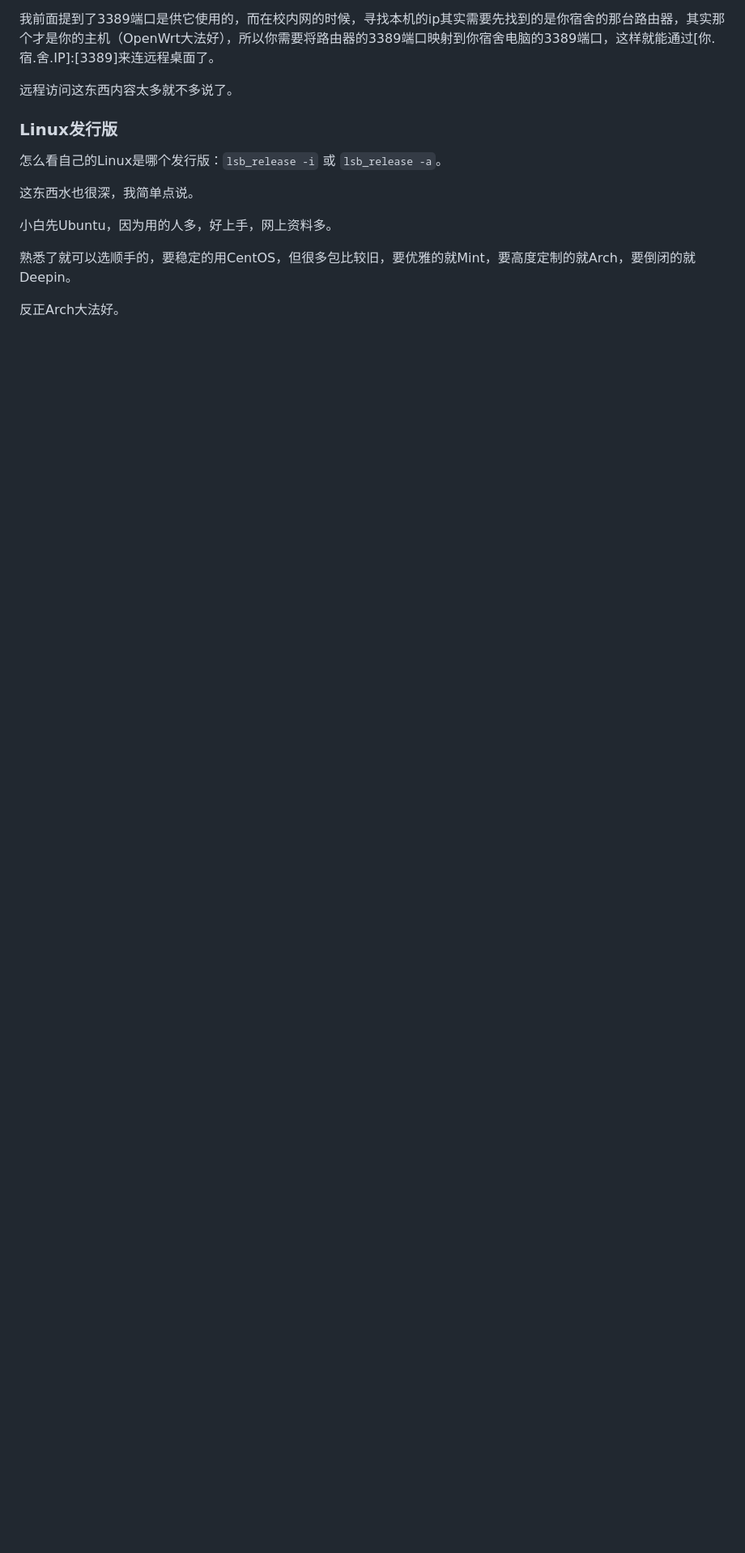
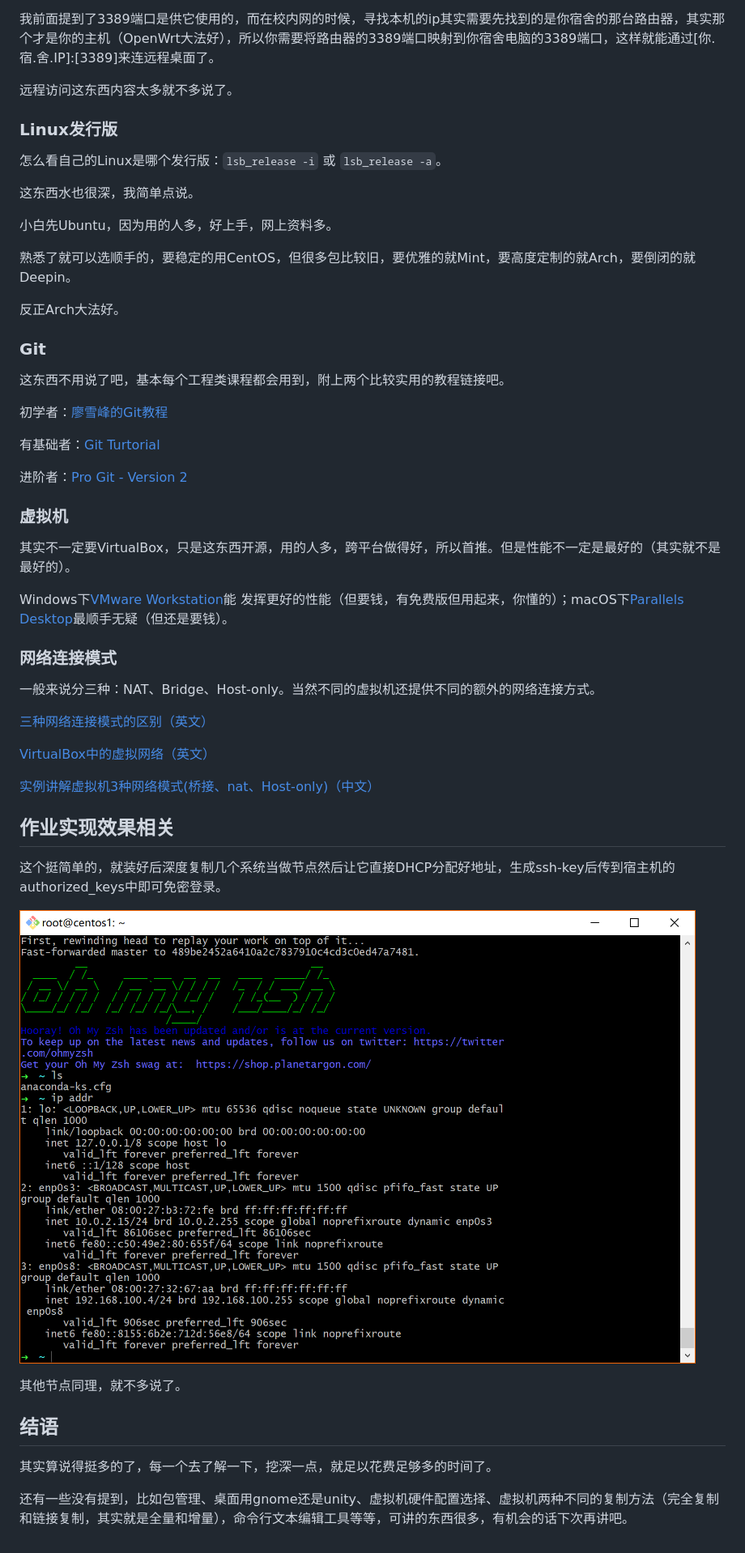
Before and after one commit to owtotwo/Service-Computing-On-Cloud-Course, a Markdown page: README.md, the part around the change. Shown: that part at 81% size. GitHub-like rendering; pictures changed too: 1539562549635.png (added); blank space fills up the shorter version.

Commit message:
作业一ok

```diff
--- a/README.md
+++ b/README.md
@@ -61,3 +61,43 @@
 熟悉了就可以选顺手的，要稳定的用CentOS，但很多包比较旧，要优雅的就Mint，要高度定制的就Arch，要倒闭的就Deepin。
 
 反正Arch大法好。
+
+### Git
+
+这东西不用说了吧，基本每个工程类课程都会用到，附上两个比较实用的教程链接吧。
+
+初学者：[廖雪峰的Git教程](https://www.liaoxuefeng.com/wiki/0013739516305929606dd18361248578c67b8067c8c017b000)
+
+有基础者：[Git Turtorial](https://git-scm.com/docs/gittutorial)
+
+进阶者：[Pro Git - Version 2](https://git-scm.com/book/en/v2)
+
+### 虚拟机
+
+其实不一定要VirtualBox，只是这东西开源，用的人多，跨平台做得好，所以首推。但是性能不一定是最好的（其实就不是最好的）。
+
+Windows下[VMware Workstation](https://en.wikipedia.org/wiki/VMware_Workstation)能 发挥更好的性能（但要钱，有免费版但用起来，你懂的）；macOS下[Parallels Desktop](https://www.parallels.com/products/desktop/)最顺手无疑（但还是要钱）。
+
+### 网络连接模式
+
+一般来说分三种：NAT、Bridge、Host-only。当然不同的虚拟机还提供不同的额外的网络连接方式。
+
+[三种网络连接模式的区别（英文）](https://superuser.com/questions/227505/what-is-the-difference-between-nat-bridged-host-only-networking)
+
+[VirtualBox中的虚拟网络（英文）](https://www.virtualbox.org/manual/ch06.html)
+
+[实例讲解虚拟机3种网络模式(桥接、nat、Host-only)（中文）](https://www.cnblogs.com/ggjucheng/archive/2012/08/19/2646007.html)
+
+## 作业实现效果相关
+
+这个挺简单的，就装好后深度复制几个系统当做节点然后让它直接DHCP分配好地址，生成ssh-key后传到宿主机的authorized_keys中即可免密登录。
+
+![1539562549635](1539562549635.png)
+
+其他节点同理，就不多说了。
+
+## 结语
+
+其实算说得挺多的了，每一个去了解一下，挖深一点，就足以花费足够多的时间了。
+
+还有一些没有提到，比如包管理、桌面用gnome还是unity、虚拟机硬件配置选择、虚拟机两种不同的复制方法（完全复制和链接复制，其实就是全量和增量），命令行文本编辑工具等等，可讲的东西很多，有机会的话下次再讲吧。
```
